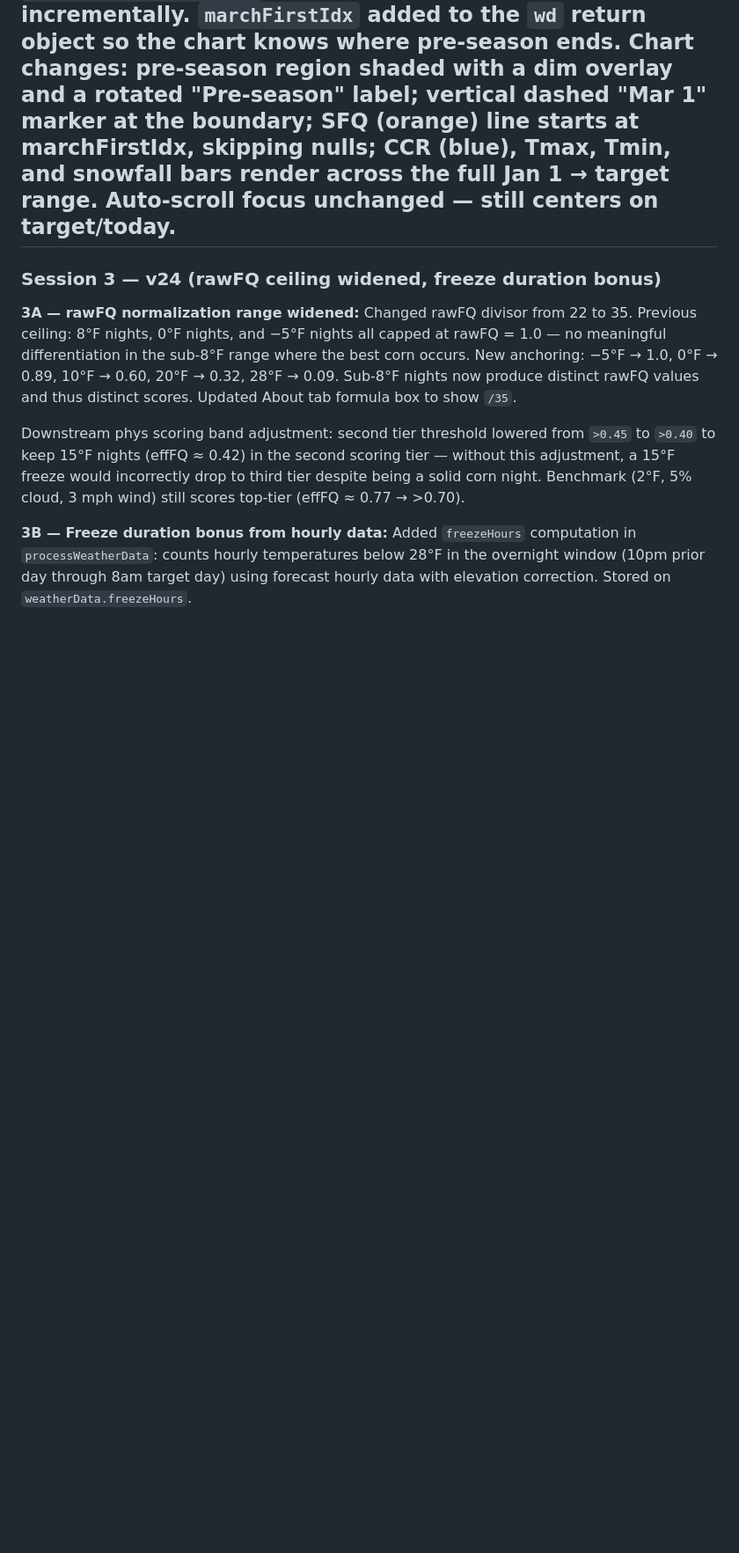
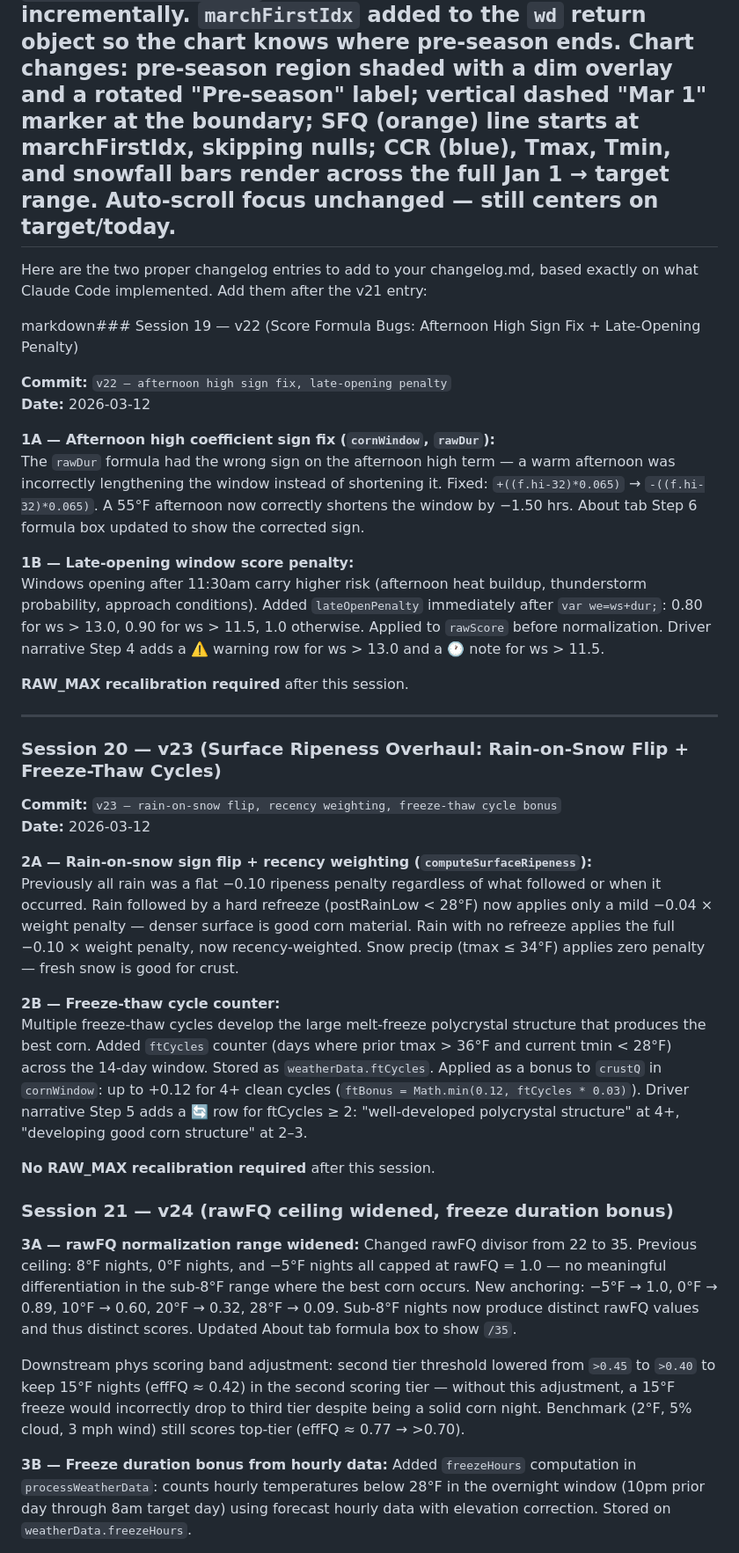
Before and after one commit to shanecunneff/CornCast, a Markdown page: changelog.md, the part around one of its changes. Shown at 88% size. GitHub-like rendering; blank space fills up the shorter version.

```diff
--- a/changelog.md
+++ b/changelog.md
@@ -288,8 +286,37 @@ pre-season ends. Chart changes: pre-season region shaded with a dim overlay and
 starts at marchFirstIdx, skipping nulls; CCR (blue), Tmax, Tmin, and snowfall bars render
 across the full Jan 1 → target range. Auto-scroll focus unchanged — still centers on target/today.
 ---
+Here are the two proper changelog entries to add to your changelog.md, based exactly on what Claude Code implemented. Add them after the v21 entry:
 
-### Session 3 — v24 (rawFQ ceiling widened, freeze duration bonus)
+markdown### Session 19 — v22 (Score Formula Bugs: Afternoon High Sign Fix + Late-Opening Penalty)
+
+**Commit:** `v22 — afternoon high sign fix, late-opening penalty`
+**Date:** 2026-03-12
+
+**1A — Afternoon high coefficient sign fix (`cornWindow`, `rawDur`):**
+The `rawDur` formula had the wrong sign on the afternoon high term — a warm afternoon was incorrectly lengthening the window instead of shortening it. Fixed: `+((f.hi-32)*0.065)` → `-((f.hi-32)*0.065)`. A 55°F afternoon now correctly shortens the window by −1.50 hrs. About tab Step 6 formula box updated to show the corrected sign.
+
+**1B — Late-opening window score penalty:**
+Windows opening after 11:30am carry higher risk (afternoon heat buildup, thunderstorm probability, approach conditions). Added `lateOpenPenalty` immediately after `var we=ws+dur;`: 0.80 for ws > 13.0, 0.90 for ws > 11.5, 1.0 otherwise. Applied to `rawScore` before normalization. Driver narrative Step 4 adds a ⚠️ warning row for ws > 13.0 and a 🕐 note for ws > 11.5.
+
+**RAW_MAX recalibration required** after this session.
+
+---
+
+### Session 20 — v23 (Surface Ripeness Overhaul: Rain-on-Snow Flip + Freeze-Thaw Cycles)
+
+**Commit:** `v23 — rain-on-snow flip, recency weighting, freeze-thaw cycle bonus`
+**Date:** 2026-03-12
+
+**2A — Rain-on-snow sign flip + recency weighting (`computeSurfaceRipeness`):**
+Previously all rain was a flat −0.10 ripeness penalty regardless of what followed or when it occurred. Rain followed by a hard refreeze (postRainLow < 28°F) now applies only a mild −0.04 × weight penalty — denser surface is good corn material. Rain with no refreeze applies the full −0.10 × weight penalty, now recency-weighted. Snow precip (tmax ≤ 34°F) applies zero penalty — fresh snow is good for crust.
+
+**2B — Freeze-thaw cycle counter:**
+Multiple freeze-thaw cycles develop the large melt-freeze polycrystal structure that produces the best corn. Added `ftCycles` counter (days where prior tmax > 36°F and current tmin < 28°F) across the 14-day window. Stored as `weatherData.ftCycles`. Applied as a bonus to `crustQ` in `cornWindow`: up to +0.12 for 4+ clean cycles (`ftBonus = Math.min(0.12, ftCycles * 0.03)`). Driver narrative Step 5 adds a 🔄 row for ftCycles ≥ 2: "well-developed polycrystal structure" at 4+, "developing good corn structure" at 2–3.
+
+**No RAW_MAX recalibration required** after this session.
+
+### Session 21 — v24 (rawFQ ceiling widened, freeze duration bonus)
 
 **3A — rawFQ normalization range widened:**
 Changed rawFQ divisor from 22 to 35. Previous ceiling: 8°F nights, 0°F nights, and −5°F nights all capped at rawFQ = 1.0 — no meaningful differentiation in the sub-8°F range where the best corn occurs. New anchoring: −5°F → 1.0, 0°F → 0.89, 10°F → 0.60, 20°F → 0.32, 28°F → 0.09. Sub-8°F nights now produce distinct rawFQ values and thus distinct scores. Updated About tab formula box to show `/35`.
```
Also changed, not shown: other parts of changelog.md (+26 -28 lines).
